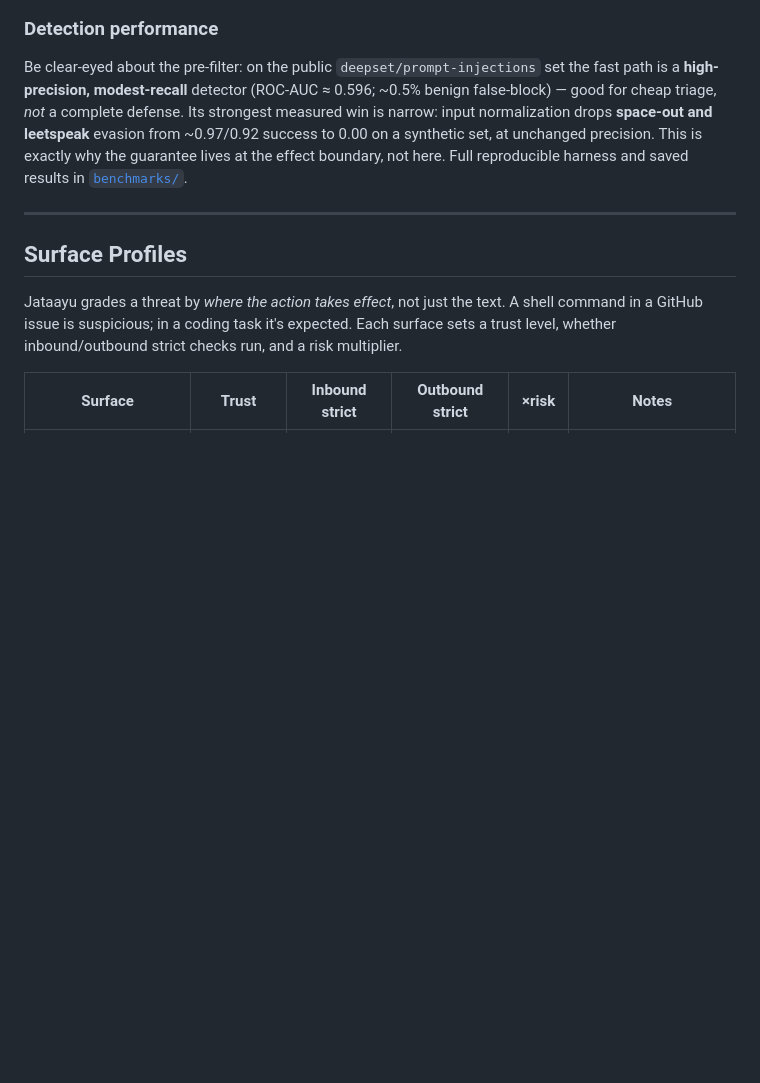
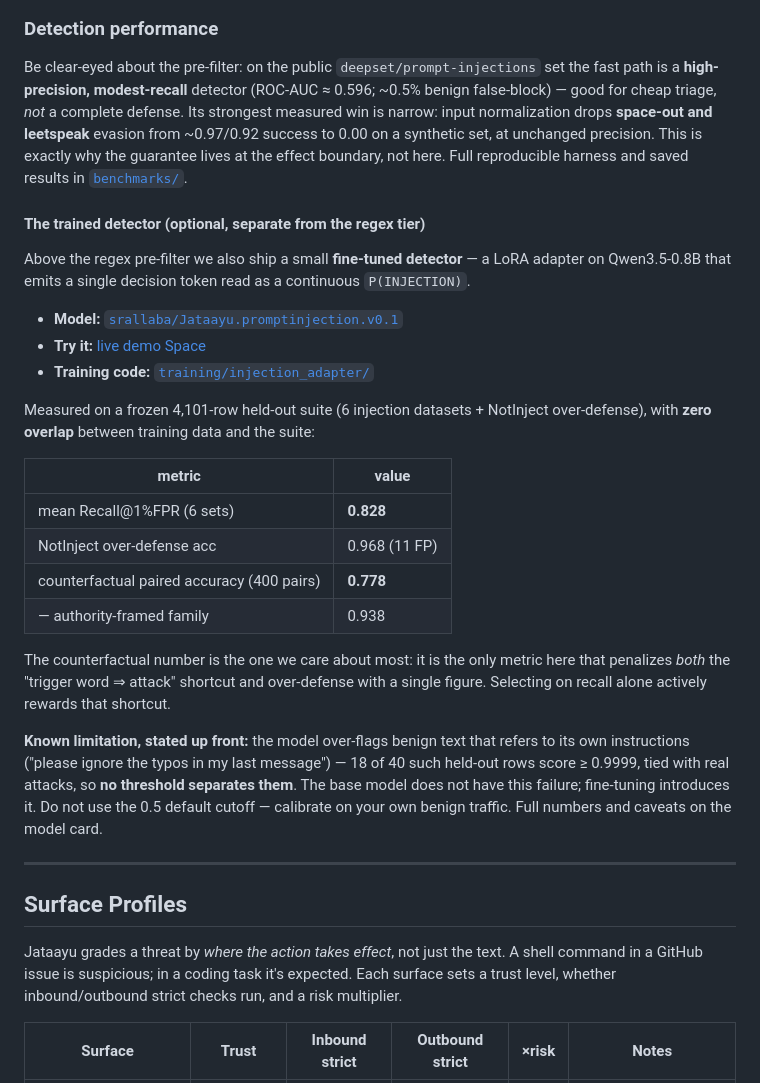
Before and after one commit to saikrishnarallabandi/jataayu, a Markdown page: README.md, the part around the change. Drawn GitHub-style; blank space fills up the shorter version.

Commit message:
docs: README covers the shipped detector model, which it did not mention
The repo publishes a LoRA detector to HuggingFace and runs a live demo Space, but the
README's 'Detection performance' section described only the regex fast-path (ROC-AUC
0.596). A reader had no way to find the model, the demo, or its numbers.

Adds the model/Space/training links and the held-out numbers (mean R@1%FPR 0.828,
NotInject 0.968, counterfactual paired accuracy 0.778), plus why the counterfactual
figure is the one that matters: it is the only single number penalizing both the
trigger-word shortcut and over-defense. Selecting on recall alone rewards the shortcut.

States the known over-defense failure up front rather than burying it: benign
self-referential text scores >= 0.9999 on 18/40 held-out rows, no threshold separates
them, and the base model does not have the failure -- fine-tuning introduces it.

```diff
--- a/README.md
+++ b/README.md
@@ -277,6 +277,35 @@ drops **space-out and leetspeak** evasion from ~0.97/0.92 success to 0.00 on a s
 unchanged precision. This is exactly why the guarantee lives at the effect boundary, not here. Full
 reproducible harness and saved results in [`benchmarks/`](benchmarks/).
 
+#### The trained detector (optional, separate from the regex tier)
+
+Above the regex pre-filter we also ship a small **fine-tuned detector** — a LoRA adapter on
+Qwen3.5-0.8B that emits a single decision token read as a continuous `P(INJECTION)`.
+
+- **Model:** [`srallaba/Jataayu.promptinjection.v0.1`](https://huggingface.co/srallaba/Jataayu.promptinjection.v0.1)
+- **Try it:** [live demo Space](https://huggingface.co/spaces/srallaba/Jataayu-promptinjection-demo)
+- **Training code:** [`training/injection_adapter/`](training/injection_adapter/)
+
+Measured on a frozen 4,101-row held-out suite (6 injection datasets + NotInject over-defense),
+with **zero overlap** between training data and the suite:
+
+| metric | value |
+|---|---|
+| mean Recall@1%FPR (6 sets) | **0.828** |
+| NotInject over-defense acc | 0.968 (11 FP) |
+| counterfactual paired accuracy (400 pairs) | **0.778** |
+| — authority-framed family | 0.938 |
+
+The counterfactual number is the one we care about most: it is the only metric here that
+penalizes *both* the "trigger word ⇒ attack" shortcut and over-defense with a single figure.
+Selecting on recall alone actively rewards that shortcut.
+
+**Known limitation, stated up front:** the model over-flags benign text that refers to its own
+instructions ("please ignore the typos in my last message") — 18 of 40 such held-out rows score
+≥ 0.9999, tied with real attacks, so **no threshold separates them**. The base model does not
+have this failure; fine-tuning introduces it. Do not use the 0.5 default cutoff — calibrate on
+your own benign traffic. Full numbers and caveats on the model card.
+
 ---
 
 ## Surface Profiles
```
